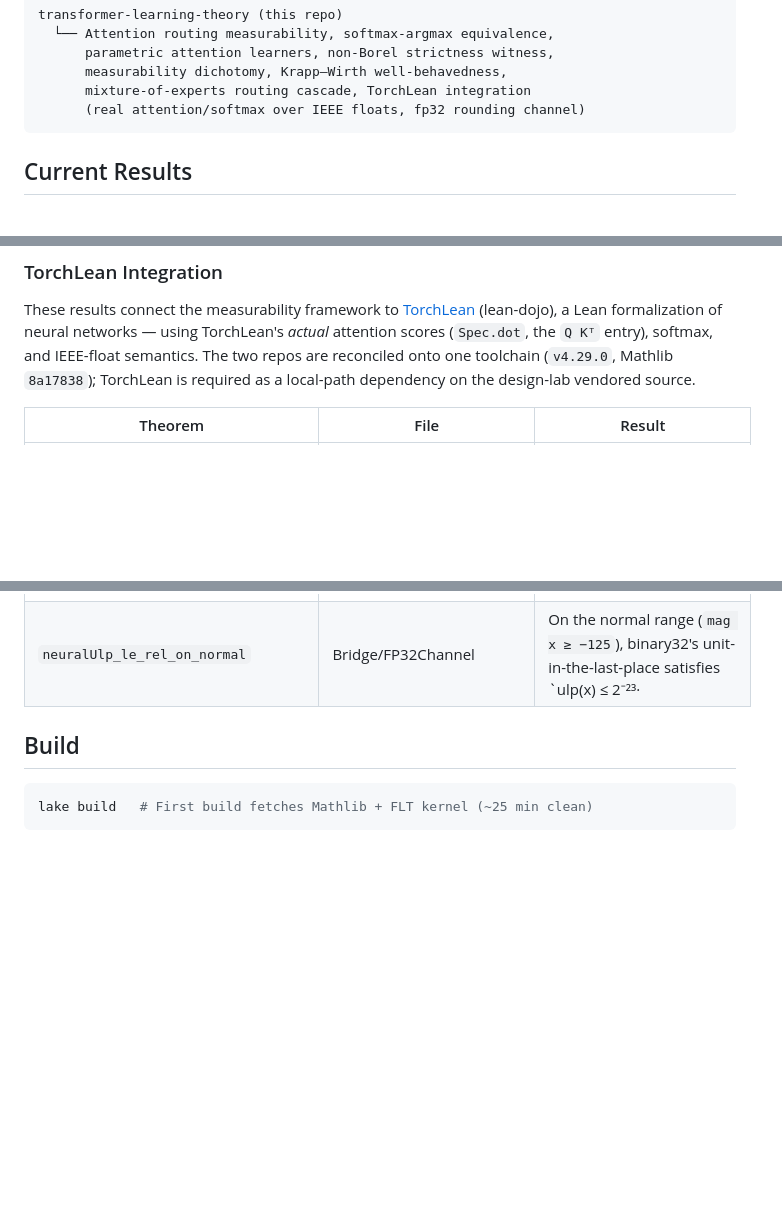
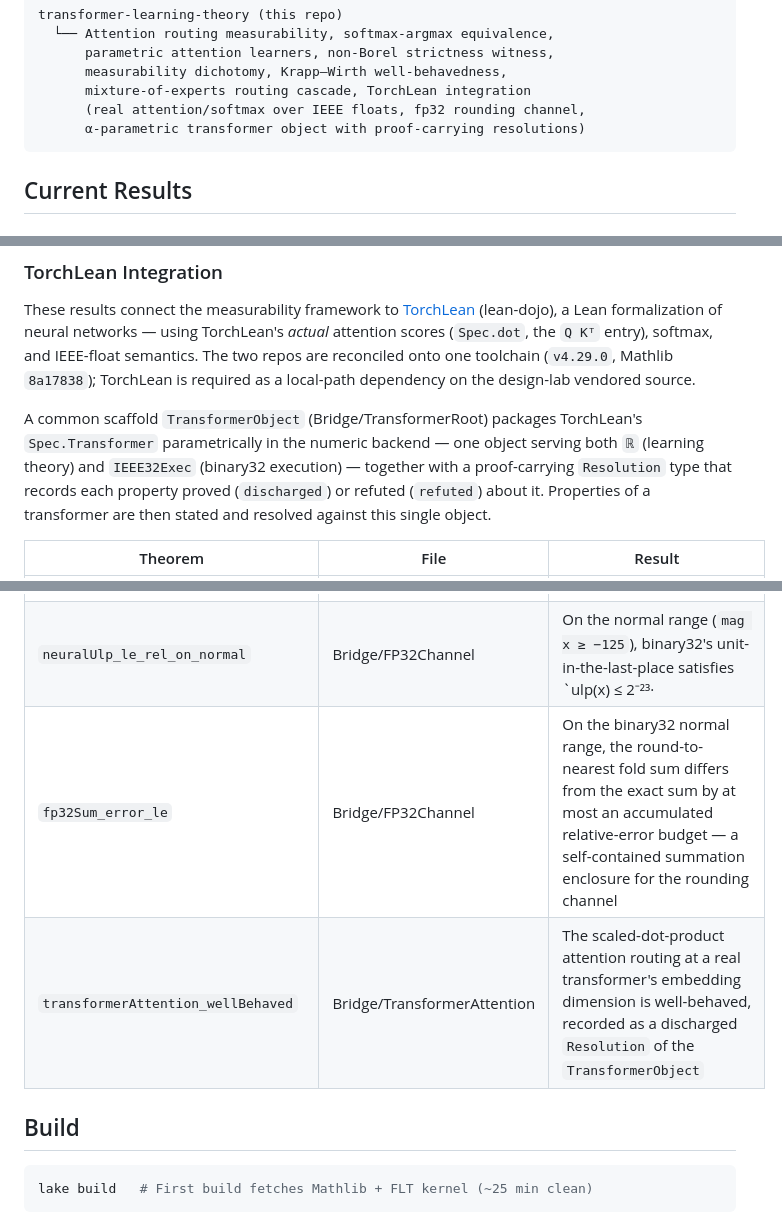
Before and after one commit to Zetetic-Dhruv/transformer-learning-theory, a Markdown page: README.md, 3 parts joined by grey strips. Rendered like a GitHub page; blank space fills up the shorter version.

Commit message:
README: document the transformer object scaffold and attention resolution
Add the α-parametric TransformerObject + proof-carrying Resolution scaffold
to the TorchLean Integration section, plus the fp32 summation enclosure and
the transformer attention well-behavedness resolution.

````diff
--- a/README.md
+++ b/README.md
@@ -16,7 +16,8 @@ transformer-learning-theory (this repo)
       parametric attention learners, non-Borel strictness witness,
       measurability dichotomy, Krapp–Wirth well-behavedness,
       mixture-of-experts routing cascade, TorchLean integration
-      (real attention/softmax over IEEE floats, fp32 rounding channel)
+      (real attention/softmax over IEEE floats, fp32 rounding channel,
+      α-parametric transformer object with proof-carrying resolutions)
 ```
 
 ## Current Results
@@ -98,12 +99,16 @@ transformer-learning-theory (this repo)
 
 These results connect the measurability framework to [TorchLean](https://github.com/lean-dojo/TorchLean) (lean-dojo), a Lean formalization of neural networks — using TorchLean's *actual* attention scores (`Spec.dot`, the `Q Kᵀ` entry), softmax, and IEEE-float semantics. The two repos are reconciled onto one toolchain (`v4.29.0`, Mathlib `8a17838`); TorchLean is required as a local-path dependency on the design-lab vendored source.
 
+A common scaffold `TransformerObject` (Bridge/TransformerRoot) packages TorchLean's `Spec.Transformer` parametrically in the numeric backend — one object serving both `ℝ` (learning theory) and `IEEE32Exec` (binary32 execution) — together with a proof-carrying `Resolution` type that records each property proved (`discharged`) or refuted (`refuted`) about it. Properties of a transformer are then stated and resolved against this single object.
+
 | Theorem | File | Result |
 |---------|------|--------|
 | `attentionRouting_wellBehaved` | Bridge/TorchLeanAttention | The argmax router scored by TorchLean's actual `Spec.dot` satisfies `WellBehavedVCMeasTarget` |
 | `softAttention_wellBehaved` | Bridge/SoftAttention | The real softmax-weighted attention output `∑ᵢ softmax(⟨x,Kᵢ⟩)ᵢ·Vᵢ`, thresholded, gives a well-behaved concept class — beyond the argmax idealization (all prior results are argmax/top-1) |
 | `soft_vs_hard_attention_separation` | Bridge/SoftHardSeparation | Soft (softmax) attention is *unconditionally* well-behaved, while hard (argmax) attention admits a non-Borel witness — softmax removes the measurability pathology argmax can exhibit |
 | `neuralUlp_le_rel_on_normal` | Bridge/FP32Channel | On the normal range (`mag x ≥ −125`), binary32's unit-in-the-last-place satisfies `ulp(x) ≤ 2⁻²³·|x|` — the relative-error foundation for the IEEE-`Float32`/ℝ rounding-error channel |
+| `fp32Sum_error_le` | Bridge/FP32Channel | On the binary32 normal range, the round-to-nearest fold sum differs from the exact sum by at most an accumulated relative-error budget — a self-contained summation enclosure for the rounding channel |
+| `transformerAttention_wellBehaved` | Bridge/TransformerAttention | The scaled-dot-product attention routing at a real transformer's embedding dimension is well-behaved, recorded as a discharged `Resolution` of the `TransformerObject` |
 
 ## Build
 
````
